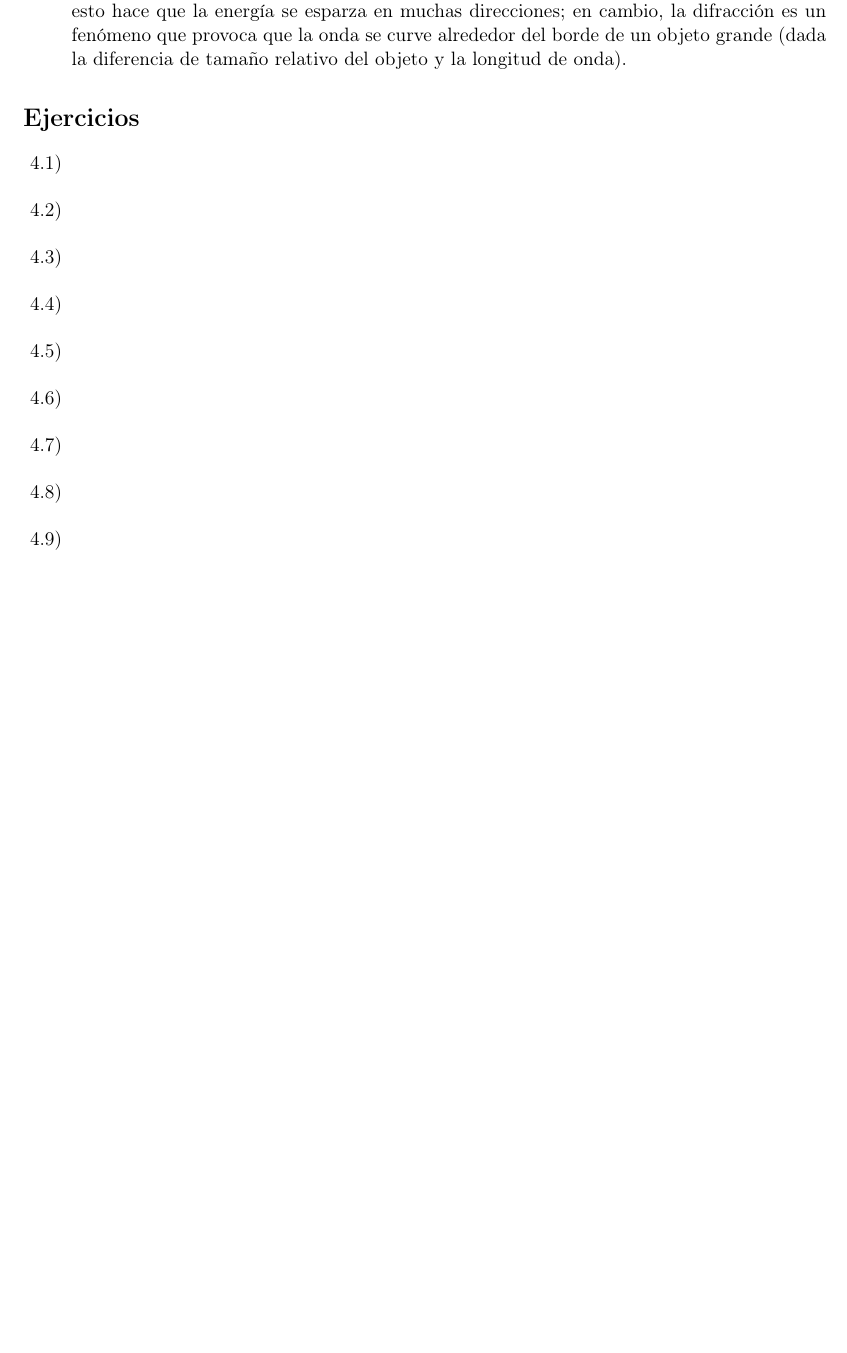
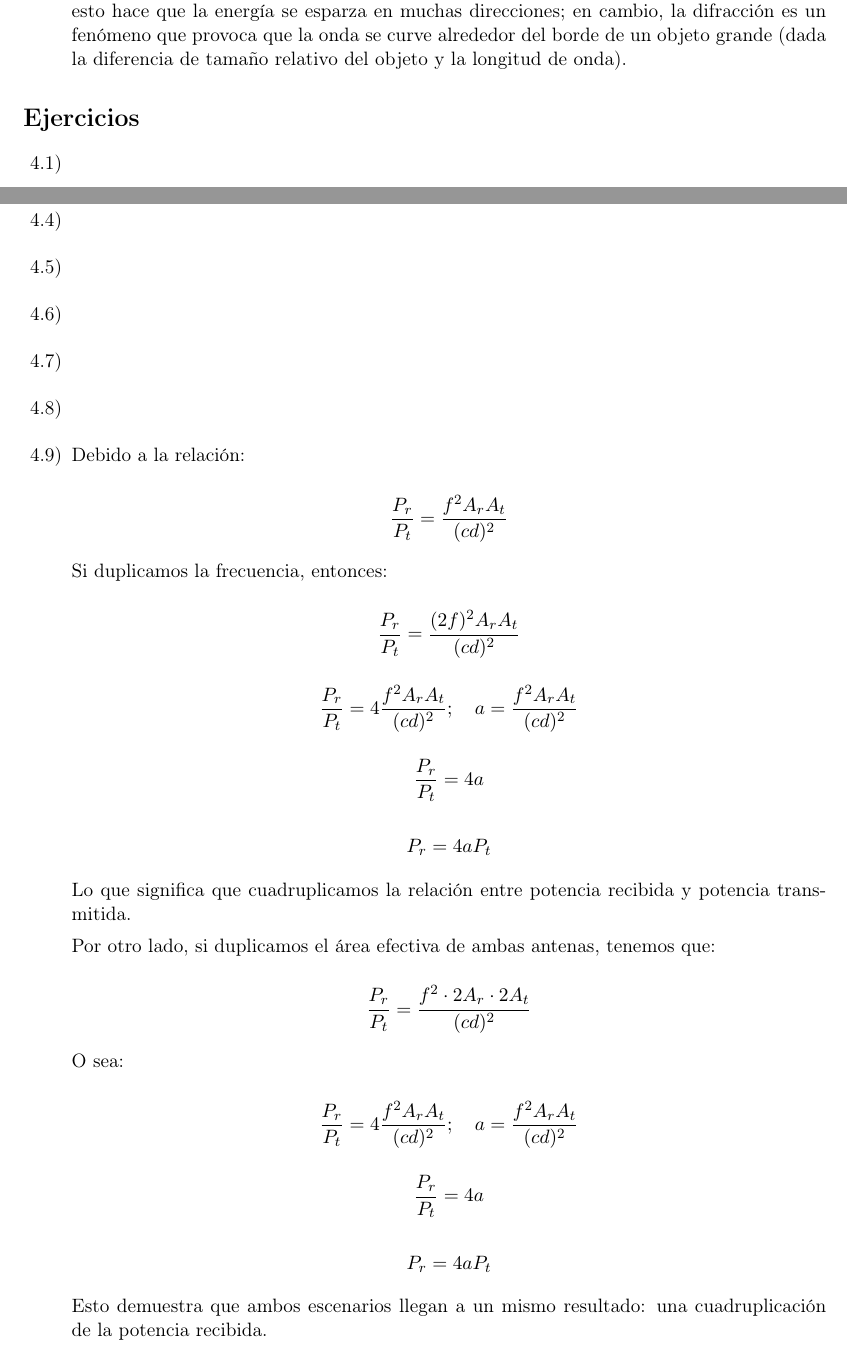
Before and after one commit to tomasquinteros10/NetRunners_TPs, a LaTeX document (tps/teorico/tp2/teorico-tp-2.tex): part of page 5 of 5 before the commit and two parts of pages 5 and 6 of 7 after it, the two joined at a grey line, cut so that both start at the same text, the shorter picture padded with empty space. Compiled offline with pdfLaTeX.

Commit message:
Resuelve ejercicios 4.2 y 4.9 del TP 2

```diff
--- a/tps/teorico/tp2/teorico-tp-2.tex
+++ b/tps/teorico/tp2/teorico-tp-2.tex
@@ -225,3 +225,4 @@
   \item
 
   \item
+        Para calcular, primero debemos conocer la potencia de salida.
@@ -239,6 +294,54 @@
   \item
 
   \item
+
+        Debido a la relación:
+
+        \[
+          \frac{P_r}{P_t} = \frac{f^2 A_r A_t}{(cd)^2}
+        \]
+
+        Si duplicamos la frecuencia, entonces:
+
+        \[
+          \frac{P_r}{P_t} = \frac{(2f)^2 A_r A_t}{(cd)^2}
+        \]
+
+        \[
+          \frac{P_r}{P_t} = 4 \frac{f^2 A_r A_t}{(cd)^2}; \quad a = \frac{f^2 A_r A_t}{(cd)^2}
+        \]
+
+        \[
+          \frac{P_r}{P_t} = 4a
+        \]
+
+        \[
+          P_r = 4a P_t
+        \]
+
+        Lo que significa que cuadruplicamos la relación entre potencia recibida y potencia transmitida.
+
+        Por otro lado, si duplicamos el área efectiva de ambas antenas, tenemos que:
+
+        \[
+          \frac{P_r}{P_t} = \frac{f^2 \cdot 2A_r \cdot 2A_t}{(cd)^2}
+        \]
+
+        O sea:
+
+        \[
+          \frac{P_r}{P_t} = 4 \frac{f^2 A_r A_t}{(cd)^2}; \quad a = \frac{f^2 A_r A_t}{(cd)^2}
+        \]
+
+        \[
+          \frac{P_r}{P_t} = 4a
+        \]
+
+        \[
+          P_r = 4a P_t
+        \]
+
+        Esto demuestra que ambos escenarios llegan a un mismo resultado: una cuadruplicación de la potencia recibida.
 
   \item
 
```
Also changed, not shown: tps/teorico/tp2/teorico-tp-2.tex (54 more changed lines).
